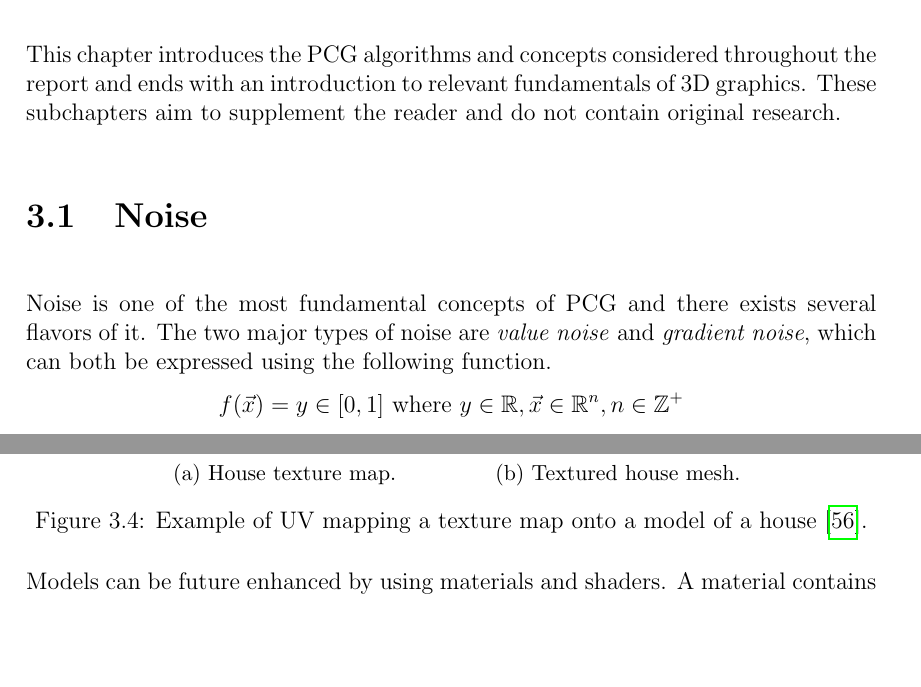
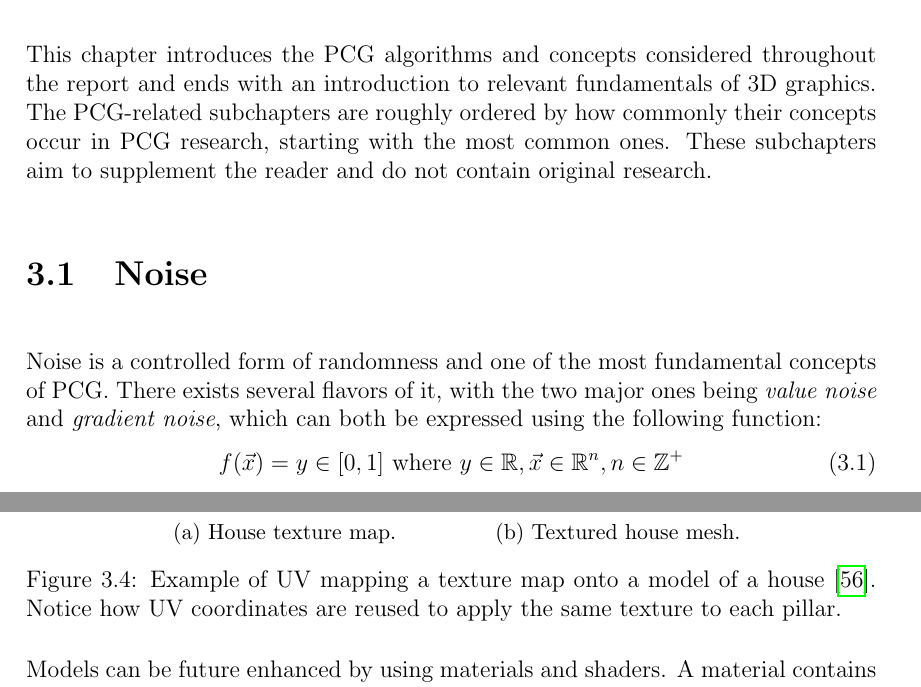
Before and after one commit to DATX02-20-02/Report, a LaTeX thesis (main.tex, which reads tex/theory.tex, tex/theory/graphics.tex, tex/theory/noise.tex): two parts of pages 21 and 27 of 43, joined at a grey line, cut so that both start at the same text, the shorter picture padded with empty space. Compiled offline with pdfLaTeX.

Commit message:
Theory fixes

```diff
--- a/tex/theory.tex
+++ b/tex/theory.tex
@@ -1,7 +1,7 @@
 \chapter{Theory}
 
 This chapter introduces the PCG algorithms and concepts considered throughout the report and ends with an introduction to relevant fundamentals of 3D graphics.
-% TODO: maybe change, a bit weird to say 'not original research'
+The PCG-related subchapters are roughly ordered by how commonly their concepts occur in PCG research, starting with the most common ones.
 These subchapters aim to supplement the reader and do not contain original research.
 
 \input{tex/theory/noise.tex}
--- a/tex/theory/graphics.tex
+++ b/tex/theory/graphics.tex
@@ -36,7 +36,7 @@ An example of this process can be found in Figure~\ref{fig:uv-mapping}.
     \caption{Textured house mesh.}
   \end{subfigure}
 
-  \caption{Example of UV mapping a texture map onto a model of a house \cite{house_uv_mapping}.}
+  \caption{Example of UV mapping a texture map onto a model of a house \cite{house_uv_mapping}. Notice how UV coordinates are reused to apply the same texture to each pillar.}
   \label{fig:uv-mapping}
 \end{figure}
 
--- a/tex/theory/noise.tex
+++ b/tex/theory/noise.tex
@@ -1,13 +1,13 @@
 \section{Noise}
 
-Noise is one of the most fundamental concepts of PCG and there exists several flavors of it.
-The two major types of noise are \textit{value noise} and \textit{gradient noise}, which can both be expressed using the following function.
-$$
+Noise is a controlled form of randomness and one of the most fundamental concepts of PCG.
+There exists several flavors of it, with the two major ones being \textit{value noise} and \textit{gradient noise}, which can both be expressed using the following function:
+\begin{gather}
   f(\vec x) = y \in [0, 1] \text{ where }
   y \in \mathbb{R},
   \vec x \in \mathbb{R}^n,
   n \in \mathbb{Z}^+
-$$
+\end{gather}
 This function is deterministic, but the output for any single input is perceived as random.
 This is achieved by combining a Random Number Generator (RNG) with an interpolation function.
 The way that these two functions are implemented and utilized is what differs value noise from gradient noise.
```
Also changed, not shown: tex/theory/voronoi.tex (+2 -2 lines), tex/theory.tex (1 more changed lines).
